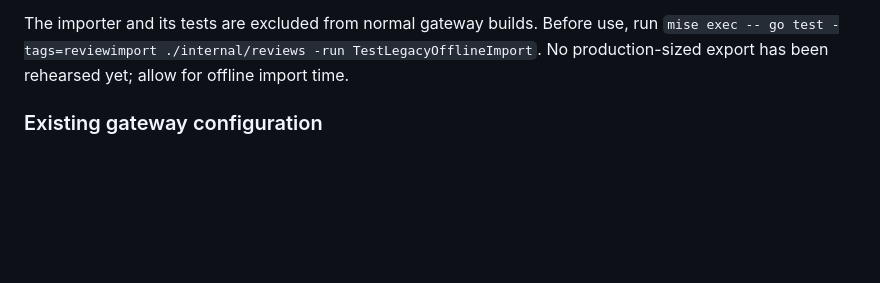
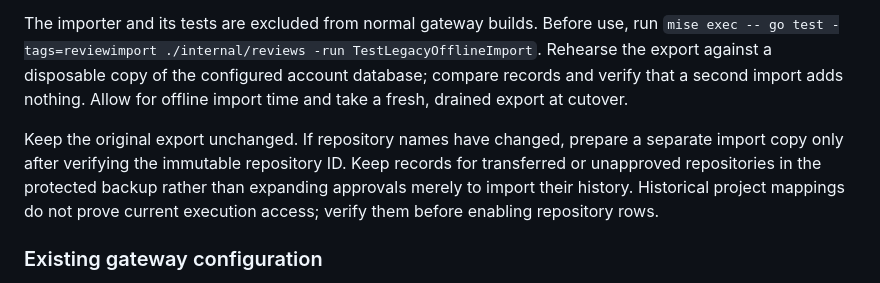
Before and after one commit to lox/amp-mcp-gateway, a Markdown page: docs/reviews.md, the part around the change. GitHub-like rendering; blank space fills up the shorter version.

Commit message:
Document safe Reviews import rehearsal and repository renames (#86)
Replace the obsolete unrehearsed status with repeatable cutover checks. Preserve the raw export and keep transferred repositories out of approvals.

Amp-Thread-ID: https://ampcode.com/threads/T-01a1b30a-b1e9-75e1-a058-34f7a369be76

Co-authored-by: Amp <amp@ampcode.com>

```diff
--- a/docs/reviews.md
+++ b/docs/reviews.md
@@ -242,7 +242,15 @@ legacy jobs remain visible but cannot be rerun with invented text.
 
 The importer and its tests are excluded from normal gateway builds. Before use,
 run `mise exec -- go test -tags=reviewimport ./internal/reviews -run TestLegacyOfflineImport`.
-No production-sized export has been rehearsed yet; allow for offline import time.
+Rehearse the export against a disposable copy of the configured account database;
+compare records and verify that a second import adds nothing. Allow for offline
+import time and take a fresh, drained export at cutover.
+
+Keep the original export unchanged. If repository names have changed, prepare a
+separate import copy only after verifying the immutable repository ID. Keep records
+for transferred or unapproved repositories in the protected backup rather than
+expanding approvals merely to import their history. Historical project mappings
+do not prove current execution access; verify them before enabling repository rows.
 
 ### Existing gateway configuration
 
```
